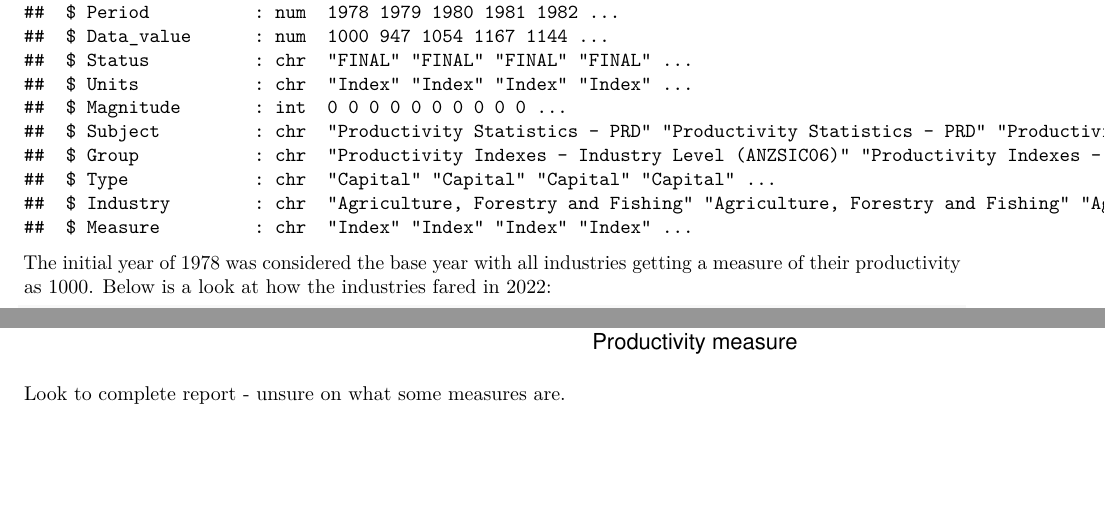
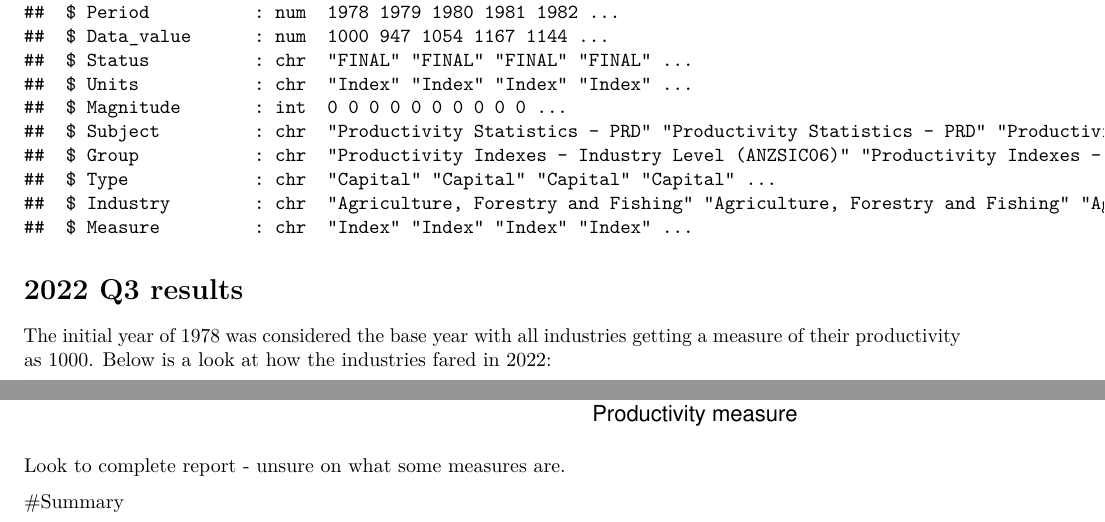
Before and after one commit to StanleyGM93/population-stats-in-r, an R Markdown document (Productivity statistics report.Rmd): two parts of pages 2 and 8 of 8, joined at a grey line, cut so that both start at the same text, the shorter picture padded with empty space. Rendered offline with R 4.5, knitr and Pandoc, then LaTeX, with nearby package versions.

Commit message:
Split report into sections

````diff
--- a/Productivity statistics report.Rmd
+++ b/Productivity statistics report.Rmd
@@ -42,6 +42,8 @@ The structure of the data:
 ```{r}
 str(data)
 ```
+
+# 2022 Q3 results
 
 The initial year of 1978 was considered the base year with all industries getting a measure of their productivity as 1000. Below is a look at how the industries fared in 2022:
 
@@ -117,3 +119,5 @@ ggplot(data = prod_output_2022, aes(x = Data_value, y = Industry)) +
 ```
 
 Look to complete report - unsure on what some measures are.
+
+#Summary
````
